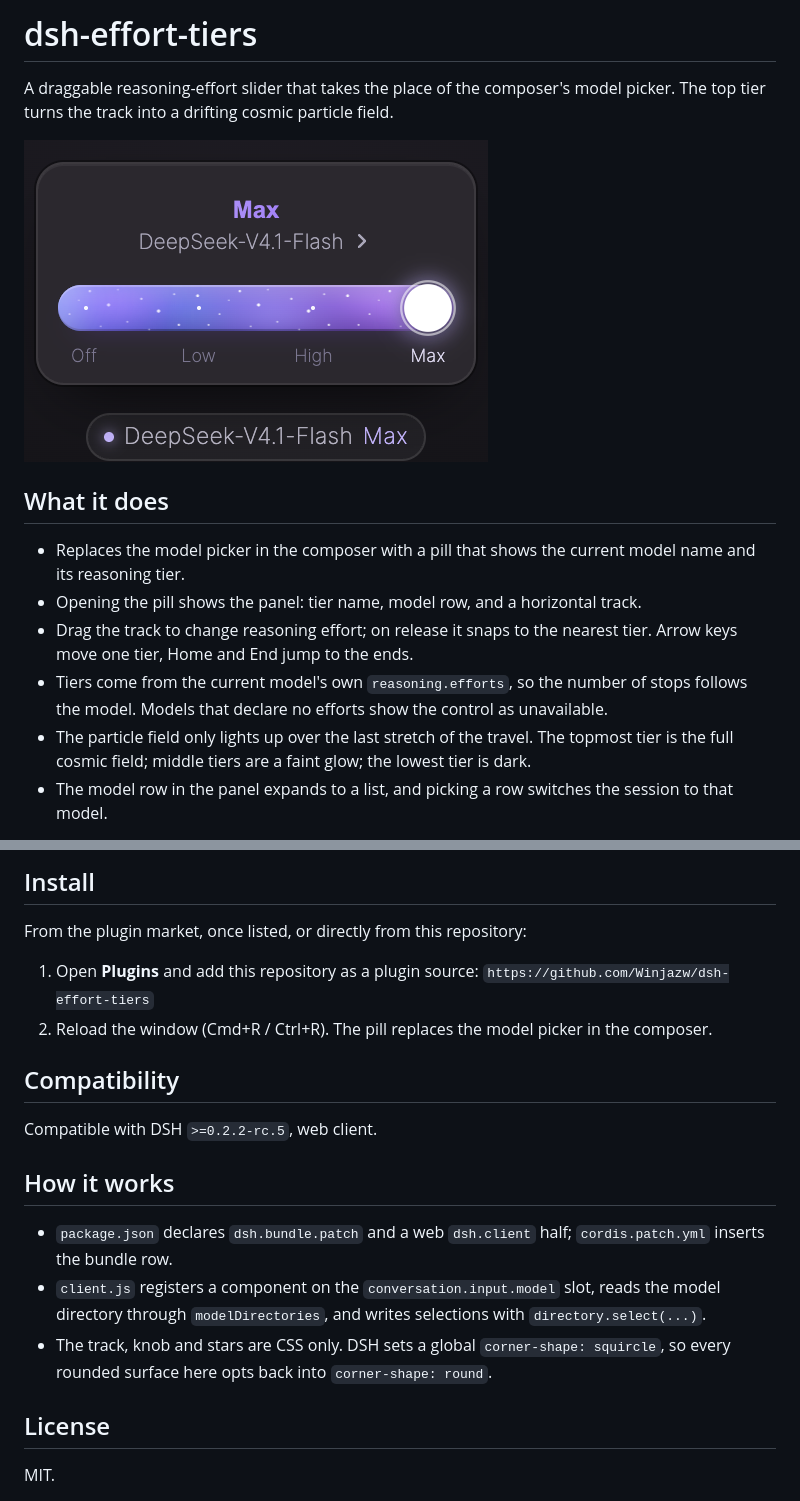
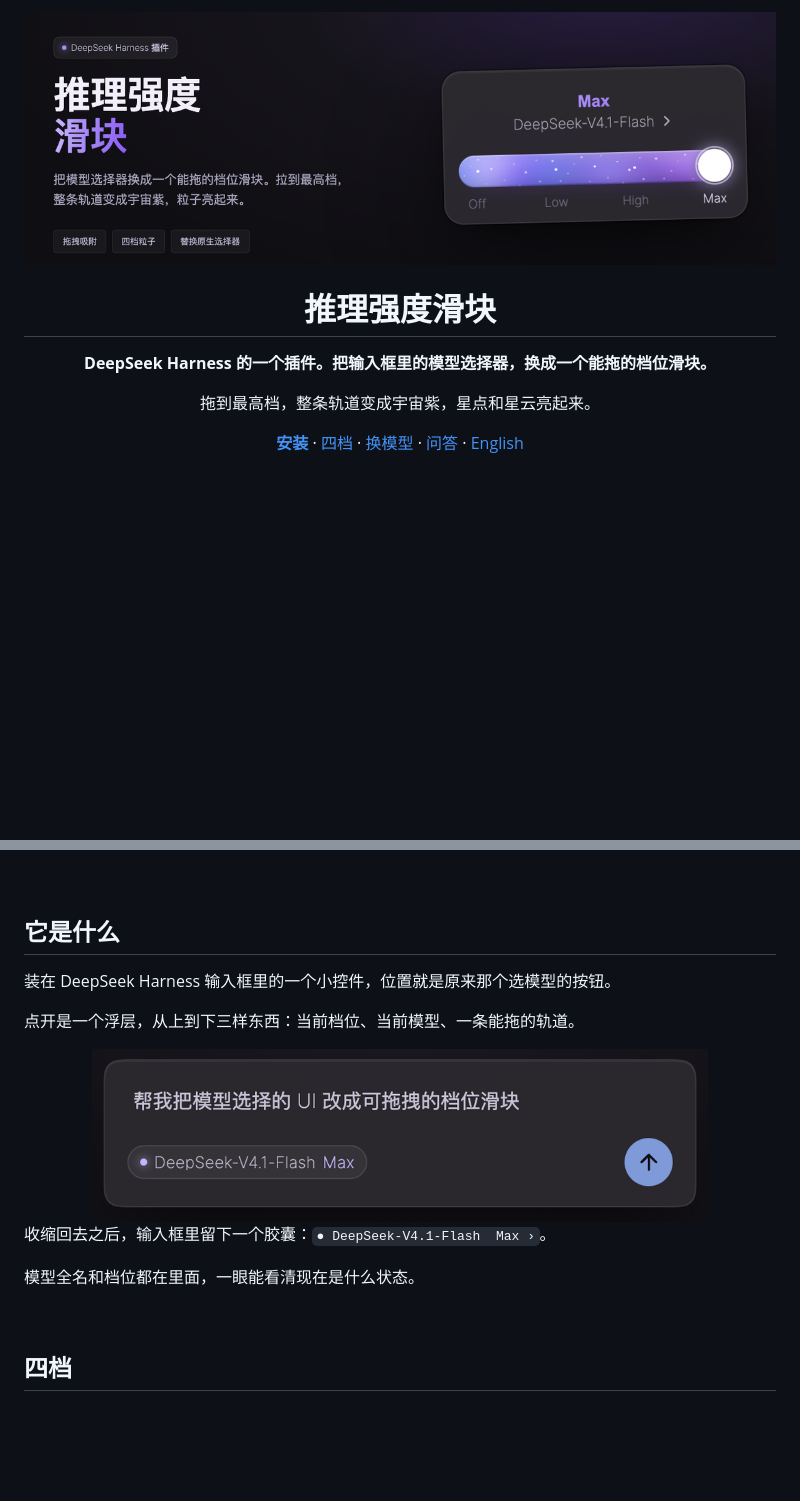
Before and after one commit to Winjazw/effort-slider, a Markdown page: README.md, 2 parts joined by grey strips. Drawn GitHub-style; pictures changed too: docs/assets/feature-pill.png (added), docs/assets/hero-zh.png (added); blank space fills up the shorter version.

```diff
--- a/README.md
+++ b/README.md
@@ -1,15 +1,18 @@
-# dsh-effort-tiers
+<p align="center">
+  <img src="docs/assets/hero-zh.png" alt="推理强度滑块：把 DeepSeek Harness 的模型选择器换成一个能拖的档位滑块" width="100%">
+</p>
 
-A draggable reasoning-effort slider that takes the place of the composer's model picker. The top tier turns the track into a drifting cosmic particle field.
+<h1 align="center">推理强度滑块</h1>
 
-![Max tier](assets/screenshot-1.png)
+<p align="center"><b>DeepSeek Harness 的一个插件。把输入框里的模型选择器，换成一个能拖的档位滑块。</b></p>
 
-## What it does
+<p align="center">拖到最高档，整条轨道变成宇宙紫，星点和星云亮起来。</p>
 
-- Replaces the model picker in the composer with a pill that shows the current model name and its reasoning tier.
-- Opening the pill shows the panel: tier name, model row, and a horizontal track.
-- Drag the track to change reasoning effort; on release it snaps to the nearest tier. Arrow keys move one tier, Home and End jump to the ends.
-- Tiers come from the current model's own `reasoning.efforts`, so the number of stops follows the model. Models that declare no efforts show the control as unavailable.
-- The particle field only lights up over the last stretch of the travel. The topmost tier is the full cosmic field; middle tiers are a faint glow; the lowest tier is dark.
-- The model row in the panel expands to a list, and picking a row switches the session to that model.
+<p align="center">
+  <a href="#三步装上"><b>安装</b></a> ·
+  <a href="#四档">四档</a> ·
+  <a href="#换模型">换模型</a> ·
+  <a href="#问答">问答</a> ·
+  <a href="README.en.md">English</a>
+</p>
 
@@ -17,23 +25,21 @@ Changes go through `session.selectModel`, the same path the built-in picker uses
 
-## Install
+<br>
 
-From the plugin market, once listed, or directly from this repository:
+## 它是什么
 
-1. Open **Plugins** and add this repository as a plugin source:
-   `https://github.com/Winjazw/dsh-effort-tiers`
-2. Reload the window (Cmd+R / Ctrl+R). The pill replaces the model picker in the composer.
+装在 DeepSeek Harness 输入框里的一个小控件，位置就是原来那个选模型的按钮。
 
-## Compatibility
+点开是一个浮层，从上到下三样东西：当前档位、当前模型、一条能拖的轨道。
 
-Compatible with DSH `>=0.2.2-rc.5`, web client.
+<div align="center">
+  <img src="docs/assets/feature-pill.png" alt="输入框里的胶囊：显示模型全名和当前档位" width="82%">
+</div>
 
-## How it works
+收缩回去之后，输入框里留下一个胶囊：`● DeepSeek-V4.1-Flash  Max ›`。
 
-- `package.json` declares `dsh.bundle.patch` and a web `dsh.client` half; `cordis.patch.yml` inserts the bundle row.
-- `client.js` registers a component on the `conversation.input.model` slot, reads the model directory through `modelDirectories`, and writes selections with `directory.select(...)`.
-- The track, knob and stars are CSS only. DSH sets a global `corner-shape: squircle`, so every rounded surface here opts back into `corner-shape: round`.
+模型全名和档位都在里面，一眼能看清现在是什么状态。
 
-## License
+<br>
 
-MIT.
+## 四档
 
```
Also changed, not shown: other parts of README.md (+140 -25 lines), README.en.md (added, +191 -0 lines), docs/assets/feature-models.png (added), docs/assets/feature-tiers.png (added), docs/assets/hero-en.png (added), 1 other file.
